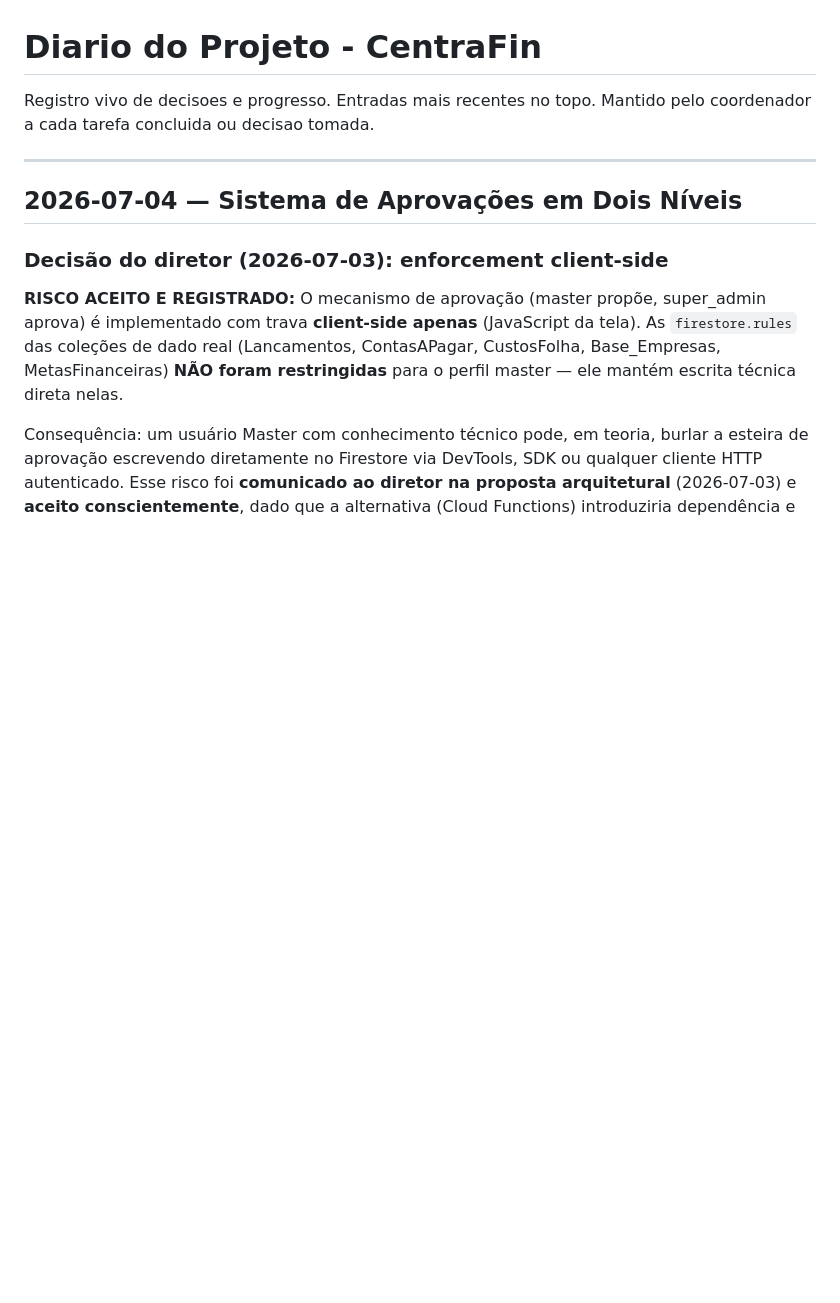
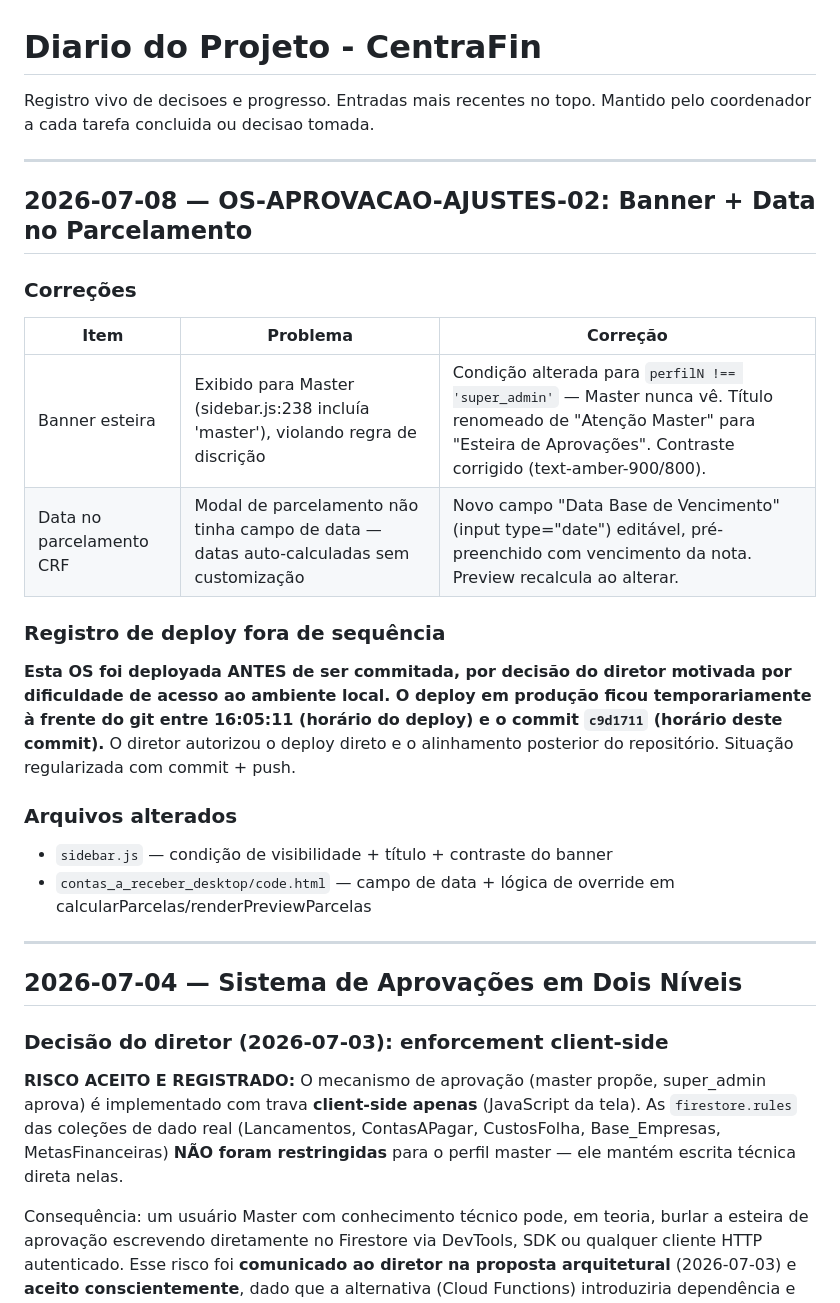
Before and after one commit to rikegv/centrafin-app, a Markdown page: DIARIO.md, the part around the change. GitHub-like rendering; blank space fills up the shorter version.

Commit message:
docs: registra OS-APROVACAO-AJUSTES-02 no DIARIO.md (deploy fora de sequência documentado)
Co-Authored-By: Claude Opus 4.6 (1M context) <noreply@anthropic.com>

```diff
--- a/DIARIO.md
+++ b/DIARIO.md
@@ -2,6 +2,25 @@
 
 Registro vivo de decisoes e progresso. Entradas mais recentes no topo.
 Mantido pelo coordenador a cada tarefa concluida ou decisao tomada.
+
+---
+
+## 2026-07-08 — OS-APROVACAO-AJUSTES-02: Banner + Data no Parcelamento
+
+### Correções
+
+| Item | Problema | Correção |
+|------|----------|----------|
+| Banner esteira | Exibido para Master (sidebar.js:238 incluía 'master'), violando regra de discrição | Condição alterada para `perfilN !== 'super_admin'` — Master nunca vê. Título renomeado de "Atenção Master" para "Esteira de Aprovações". Contraste corrigido (text-amber-900/800). |
+| Data no parcelamento CRF | Modal de parcelamento não tinha campo de data — datas auto-calculadas sem customização | Novo campo "Data Base de Vencimento" (input type="date") editável, pré-preenchido com vencimento da nota. Preview recalcula ao alterar. |
+
+### Registro de deploy fora de sequência
+
+**Esta OS foi deployada ANTES de ser commitada, por decisão do diretor motivada por dificuldade de acesso ao ambiente local. O deploy em produção ficou temporariamente à frente do git entre 16:05:11 (horário do deploy) e o commit `c9d1711` (horário deste commit).** O diretor autorizou o deploy direto e o alinhamento posterior do repositório. Situação regularizada com commit + push.
+
+### Arquivos alterados
+- `sidebar.js` — condição de visibilidade + título + contraste do banner
+- `contas_a_receber_desktop/code.html` — campo de data + lógica de override em calcularParcelas/renderPreviewParcelas
 
 ---
 
```
